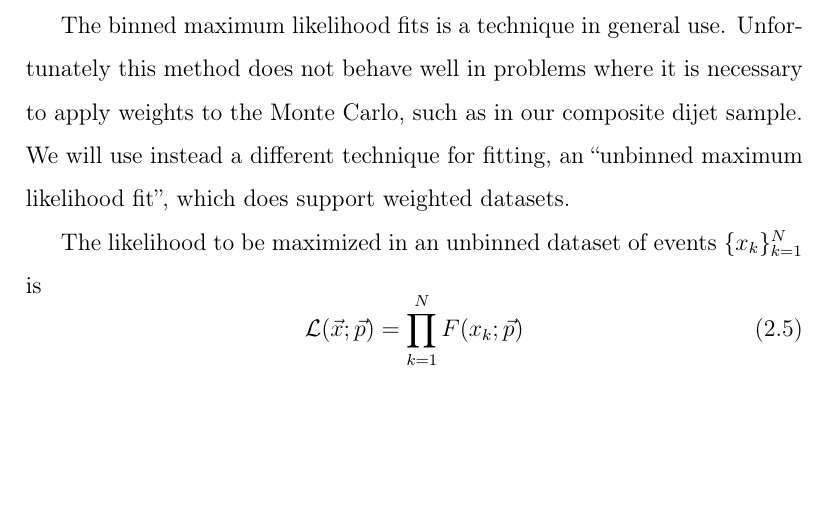
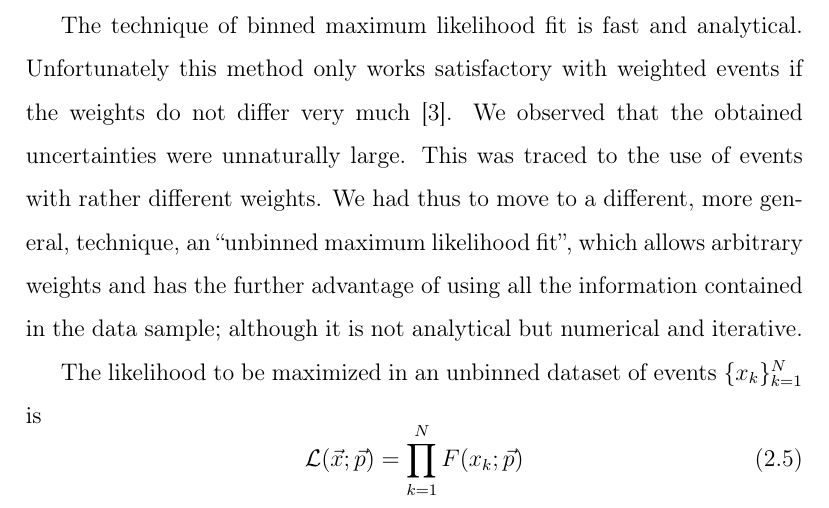
Before and after one commit to laugsilva/tesis-doctoral, a LaTeX thesis (tesis.tex, which reads Main/core_fits.tex): part of page 15 of 33, cut at the place of the change, the shorter picture padded with empty space. Compiled offline with pdfLaTeX.

Commit message:
new corrections

```diff
--- a/Main/core_fits.tex
+++ b/Main/core_fits.tex
@@ -70,7 +70,10 @@ and the estimates of the proportions $p_j$ are found by maximizing the total lik
 This accounts correctly for the small numbers of data events in the bins.  It is often referred to as a ``binned maximum likelihood'' fit. Actually this formalism does not account for fluctuations in the $a_{ji}$ due to finite Monte Carlo samples. A similar methodology that correctly describes this scenario exists, see Ref.~\cite{Barlow1993219}. The effects of finite MC data size can be considered small for MC samples ten times larger than the data sample.
 
 
-The binned maximum likelihood fits is a technique in general use. Unfortunately  this method does not behave well in problems where it is necessary to apply weights to the Monte Carlo, such as in our composite dijet sample. We will use instead a different technique for fitting, an ``unbinned maximum likelihood fit'', which does support weighted datasets. %But use with care. Error analysis in ML fits to weighted unbinned data can be complicated...
+The technique of binned maximum likelihood fit is fast and analytical. Unfortunately this method only works satisfactory with weighted events if the weights do not differ very much~\cite{Barlow1993219}.
+We observed that the obtained uncertainties were unnaturally large.  This was traced to the use of events with rather different weights.
+We had thus to move to a different, more general, technique, an ``unbinned maximum likelihood fit'',  which allows arbitrary weights and has the further advantage of using all the information contained in the data sample; although it is not analytical but numerical and iterative.
+%The binned maximum likelihood fits is a technique in general use. Unfortunately  this method does not behave well in problems where it is necessary to apply weights to the Monte Carlo, such as in our composite dijet sample. We will use instead a different technique for fitting, an ``unbinned maximum likelihood fit'', which does support weighted datasets. %But use with care. Error analysis in ML fits to weighted unbinned data can be complicated...
 %Binned or unbinned MF fit. %Roofit presentation page 112
 %In most RooFit applications it doesn't matter. Internally binned data is represented the same way as unbinned data, a ROOT TTree with the bin coordinates.
 
```
